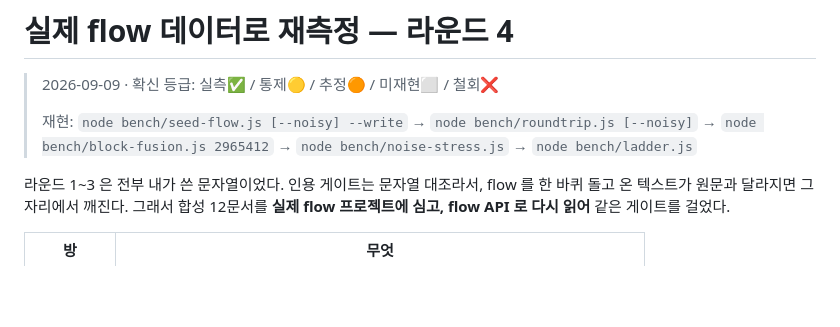
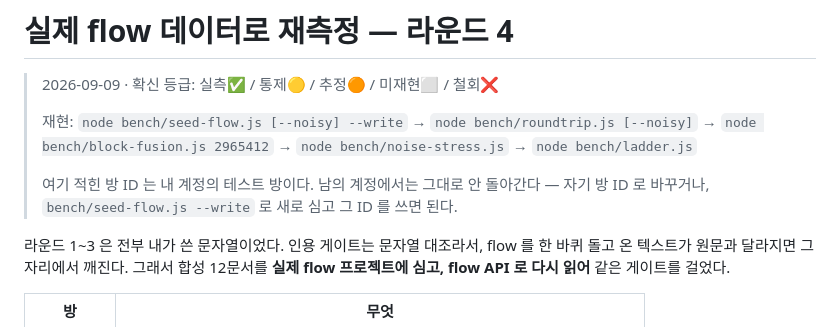
Before and after one commit to bswebdevlpr/NumberAudit, a Markdown page: docs/measurement-flow.md, the part around the change. Drawn GitHub-style; blank space fills up the shorter version.

Commit message:
재현 명령의 프로젝트 ID 출처 명시
Co-Authored-By: Claude Opus 5 (1M context) <noreply@anthropic.com>

```diff
--- a/docs/measurement-flow.md
+++ b/docs/measurement-flow.md
@@ -4,6 +4,9 @@
 >
 > 재현: `node bench/seed-flow.js [--noisy] --write` → `node bench/roundtrip.js [--noisy]`
 > → `node bench/block-fusion.js 2965412` → `node bench/noise-stress.js` → `node bench/ladder.js`
+>
+> 여기 적힌 방 ID 는 내 계정의 테스트 방이다. 남의 계정에서는 그대로 안 돌아간다 —
+> 자기 방 ID 로 바꾸거나, `bench/seed-flow.js --write` 로 새로 심고 그 ID 를 쓰면 된다.
 
 라운드 1~3 은 전부 내가 쓴 문자열이었다. 인용 게이트는 문자열 대조라서, flow 를 한 바퀴 돌고 온
 텍스트가 원문과 달라지면 그 자리에서 깨진다. 그래서 합성 12문서를 **실제 flow 프로젝트에 심고,
```
